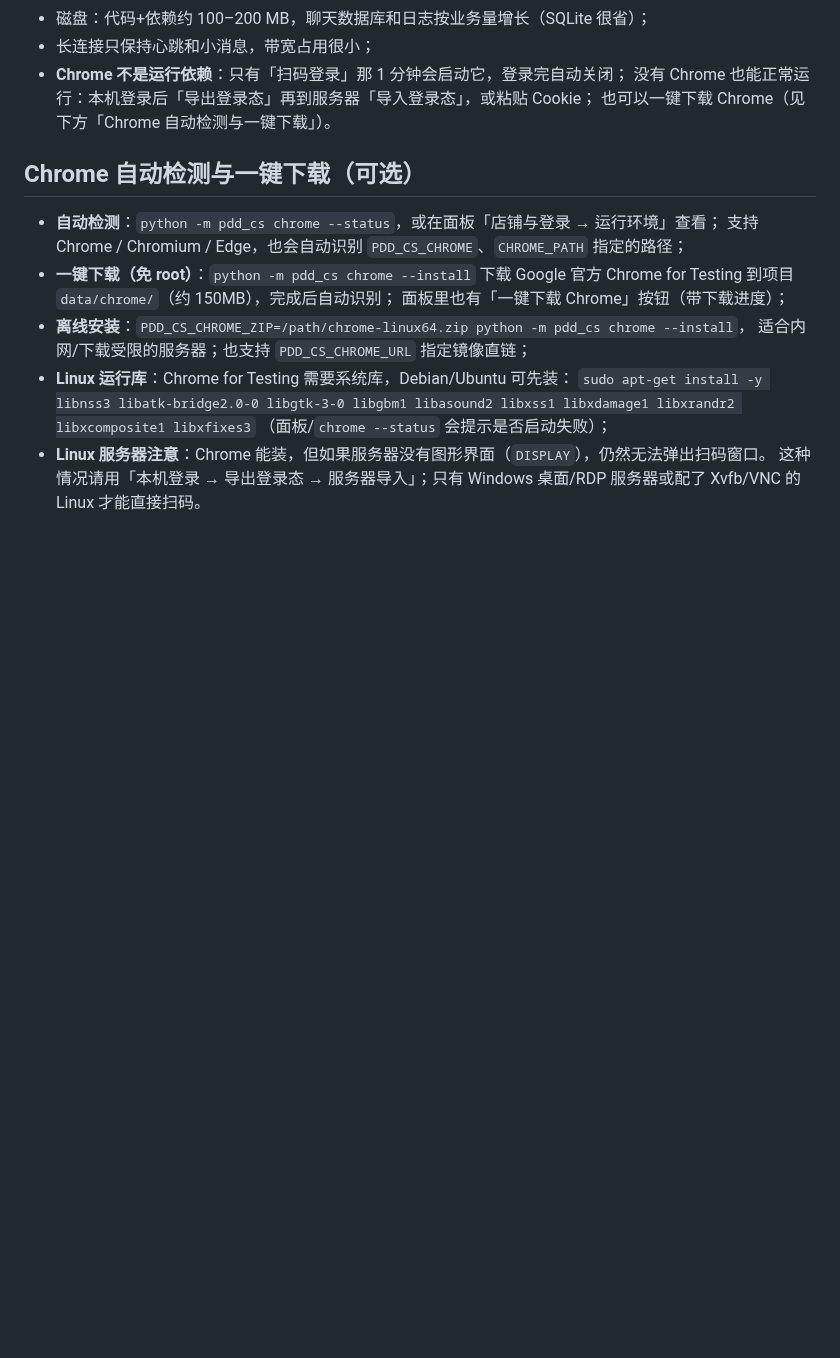
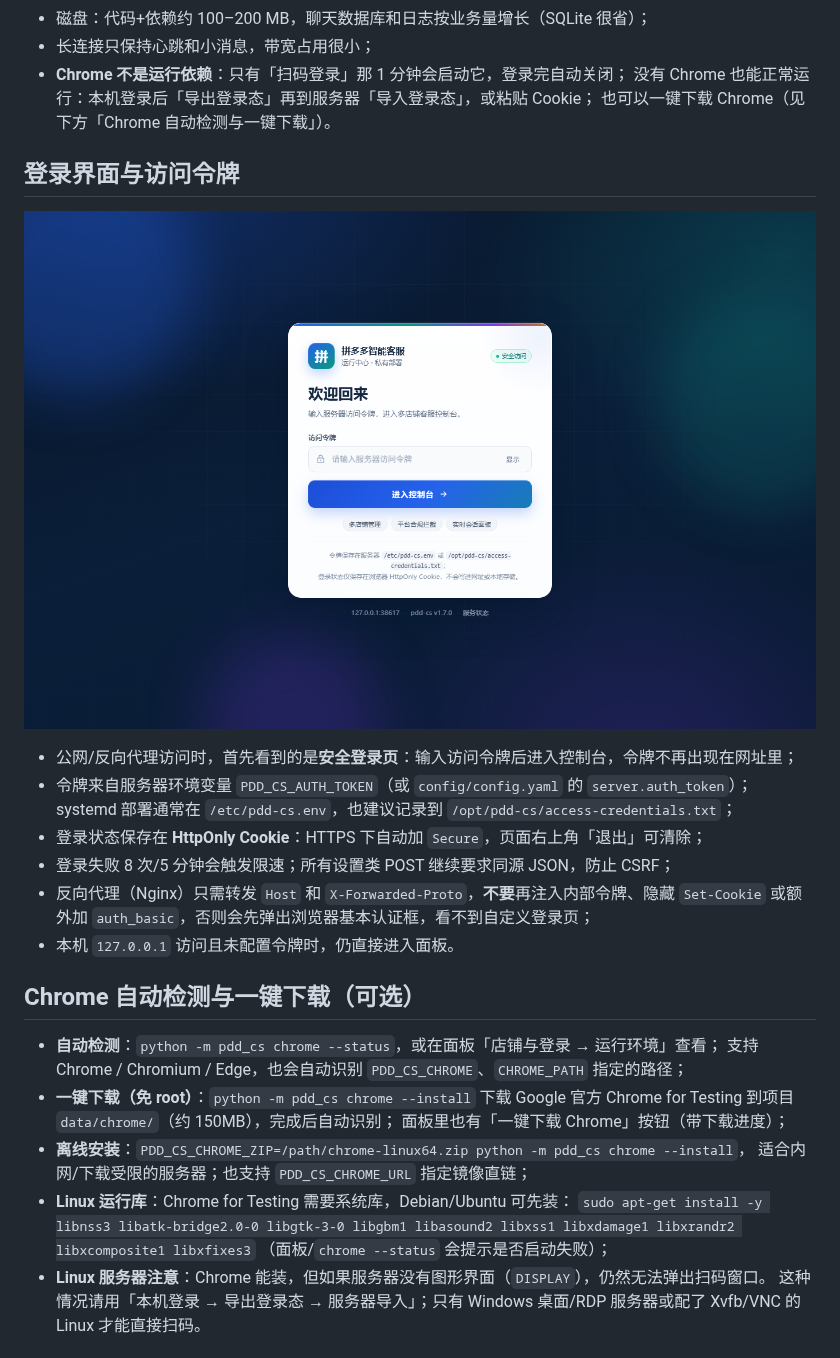
Before and after one commit to youdoufu-shuai/pdd-cs, a Markdown page: README.md, the part around the change. GitHub-like rendering; pictures changed too: docs/login.png (added); blank space fills up the shorter version.

```diff
--- a/README.md
+++ b/README.md
@@ -187,6 +187,19 @@ journalctl -u pdd-cs -f
 - **Chrome 不是运行依赖**：只有「扫码登录」那 1 分钟会启动它，登录完自动关闭；
   没有 Chrome 也能正常运行：本机登录后「导出登录态」再到服务器「导入登录态」，或粘贴 Cookie；
   也可以一键下载 Chrome（见下方「Chrome 自动检测与一键下载」）。
+
+## 登录界面与访问令牌
+
+![安全登录页](docs/login.png)
+
+- 公网/反向代理访问时，首先看到的是**安全登录页**：输入访问令牌后进入控制台，令牌不再出现在网址里；
+- 令牌来自服务器环境变量 `PDD_CS_AUTH_TOKEN`（或 `config/config.yaml` 的 `server.auth_token`）；
+  systemd 部署通常在 `/etc/pdd-cs.env`，也建议记录到 `/opt/pdd-cs/access-credentials.txt`；
+- 登录状态保存在 **HttpOnly Cookie**：HTTPS 下自动加 `Secure`，页面右上角「退出」可清除；
+- 登录失败 8 次/5 分钟会触发限速；所有设置类 POST 继续要求同源 JSON，防止 CSRF；
+- 反向代理（Nginx）只需转发 `Host` 和 `X-Forwarded-Proto`，**不要**再注入内部令牌、隐藏 `Set-Cookie`
+  或额外加 `auth_basic`，否则会先弹出浏览器基本认证框，看不到自定义登录页；
+- 本机 `127.0.0.1` 访问且未配置令牌时，仍直接进入面板。
 
 ## Chrome 自动检测与一键下载（可选）
 
```
Also changed, not shown: docs/beginner.md (+10 -0 lines), docs/deployment.md (+24 -0 lines), docs/dashboard.png, 8 other files.
